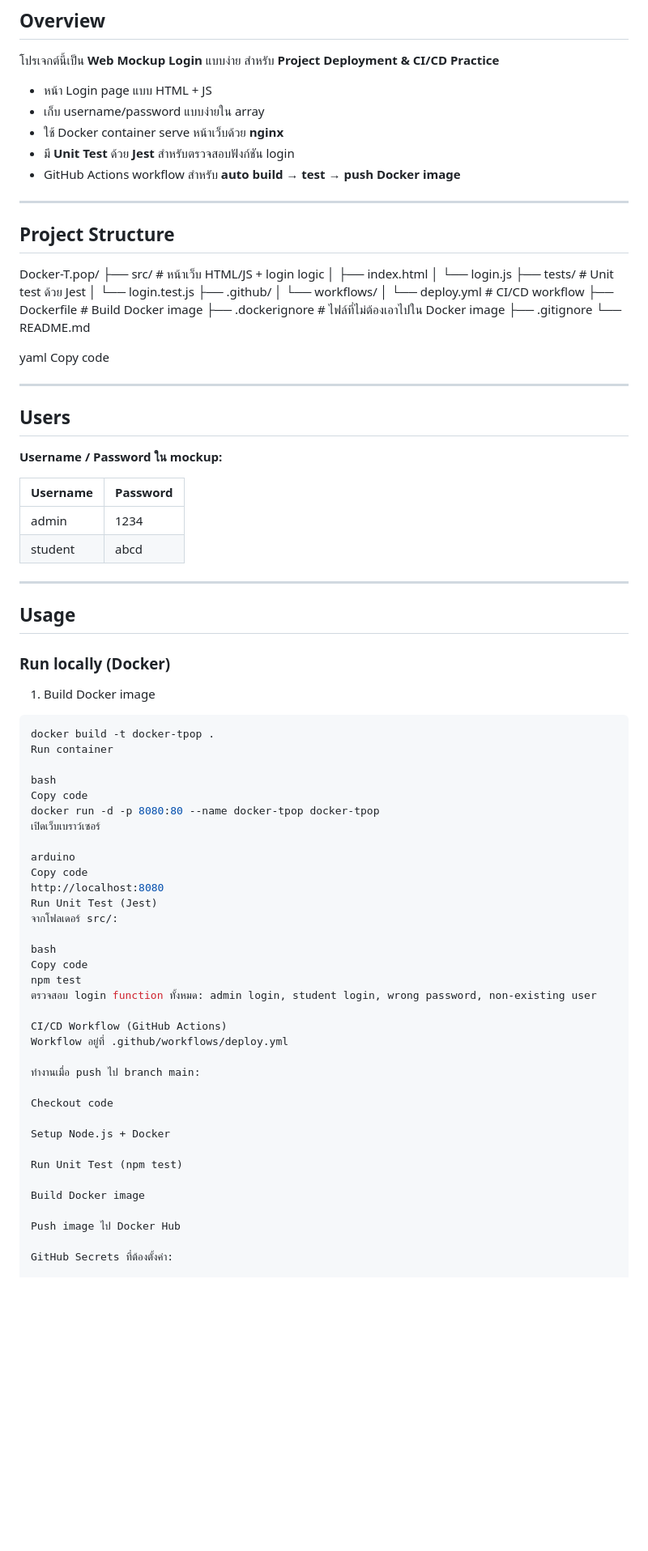
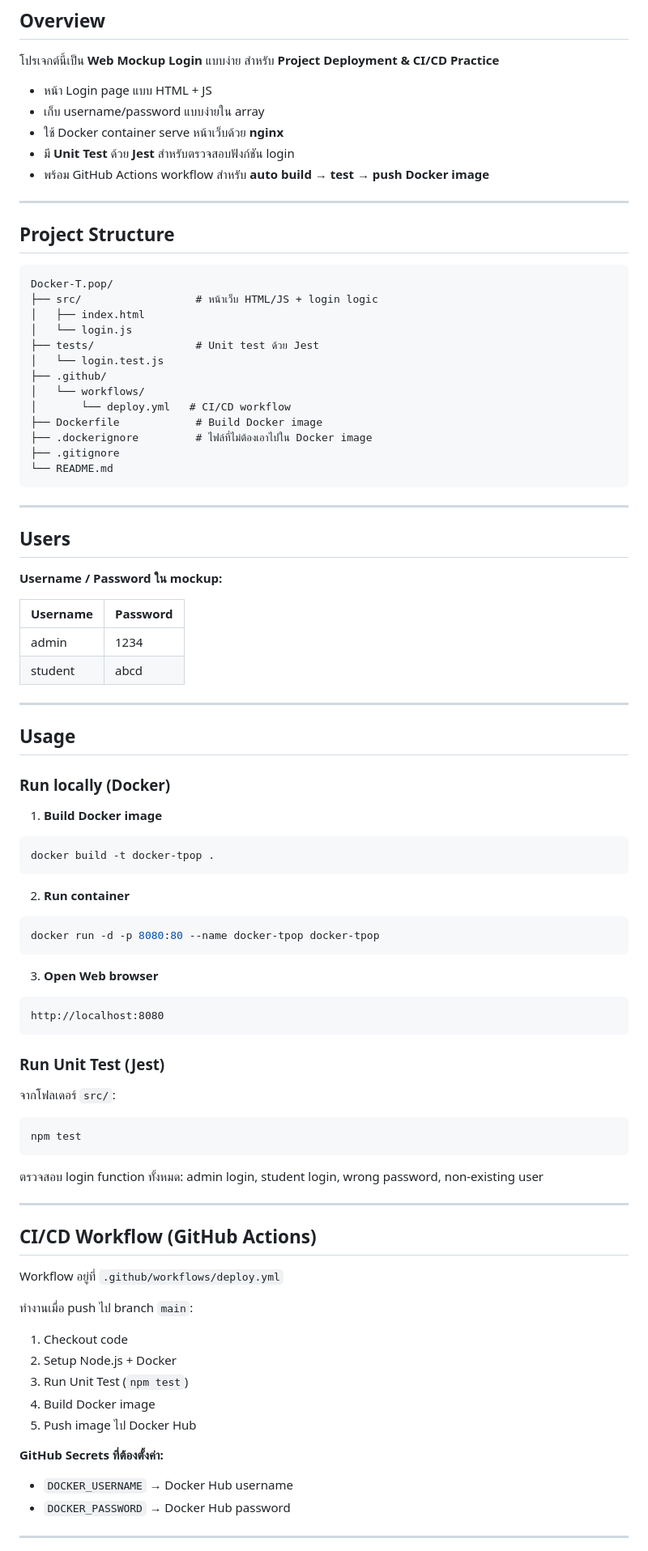
Before and after one commit to WorawxxhOfficial/Docker-T.pop, a Markdown page: README.md, the part around the change printed below. Shown: that part at 81% size. Rendered like a GitHub page; blank space fills up the shorter version.

Commit message:
update README
ลดความโสกัง

````diff
--- a/README.md
+++ b/README.md
@@ -4,32 +4,31 @@
 
 โปรเจกต์นี้เป็น **Web Mockup Login** แบบง่าย สำหรับ **Project Deployment & CI/CD Practice**
 
-- หน้า Login page แบบ HTML + JS
-- เก็บ username/password แบบง่ายใน array
-- ใช้ Docker container serve หน้าเว็บด้วย **nginx**
-- มี **Unit Test** ด้วย **Jest** สำหรับตรวจสอบฟังก์ชัน login
-- GitHub Actions workflow สำหรับ **auto build → test → push Docker image**
+* หน้า Login page แบบ HTML + JS
+* เก็บ username/password แบบง่ายใน array
+* ใช้ Docker container serve หน้าเว็บด้วย **nginx**
+* มี **Unit Test** ด้วย **Jest** สำหรับตรวจสอบฟังก์ชัน login
+* พร้อม GitHub Actions workflow สำหรับ **auto build → test → push Docker image**
 
 ---
 
 ## Project Structure
 
+```
 Docker-T.pop/
-├── src/ # หน้าเว็บ HTML/JS + login logic
-│ ├── index.html
-│ └── login.js
-├── tests/ # Unit test ด้วย Jest
-│ └── login.test.js
+├── src/                  # หน้าเว็บ HTML/JS + login logic
+│   ├── index.html
+│   └── login.js
+├── tests/                # Unit test ด้วย Jest
+│   └── login.test.js
 ├── .github/
-│ └── workflows/
-│ └── deploy.yml # CI/CD workflow
-├── Dockerfile # Build Docker image
-├── .dockerignore # ไฟล์ที่ไม่ต้องเอาไปใน Docker image
+│   └── workflows/
+│       └── deploy.yml   # CI/CD workflow
+├── Dockerfile            # Build Docker image
+├── .dockerignore         # ไฟล์ที่ไม่ต้องเอาไปใน Docker image
 ├── .gitignore
 └── README.md
-
-yaml
-Copy code
+```
 
 ---
 
@@ -38,7 +37,7 @@ Copy code
 **Username / Password ใน mockup:**
 
 | Username | Password |
-|----------|----------|
+| -------- | -------- |
 | admin    | 1234     |
 | student  | abcd     |
 
@@ -48,41 +47,52 @@ Copy code
 
 ### Run locally (Docker)
 
-1. Build Docker image
+1. **Build Docker image**
+
 ```bash
 docker build -t docker-tpop .
-Run container
+```
 
-bash
-Copy code
+2. **Run container**
+
+```bash
 docker run -d -p 8080:80 --name docker-tpop docker-tpop
-เปิดเว็บเบราว์เซอร์
+```
 
-arduino
-Copy code
+3. **Open Web browser**
+
+```
 http://localhost:8080
-Run Unit Test (Jest)
-จากโฟลเดอร์ src/:
+```
 
-bash
-Copy code
+### Run Unit Test (Jest)
+
+จากโฟลเดอร์ `src/`:
+
+```bash
 npm test
+```
+
 ตรวจสอบ login function ทั้งหมด: admin login, student login, wrong password, non-existing user
 
-CI/CD Workflow (GitHub Actions)
-Workflow อยู่ที่ .github/workflows/deploy.yml
+---
 
-ทำงานเมื่อ push ไป branch main:
+## CI/CD Workflow (GitHub Actions)
 
-Checkout code
+Workflow อยู่ที่ `.github/workflows/deploy.yml`
 
-Setup Node.js + Docker
+ทำงานเมื่อ push ไป branch `main`:
 
-Run Unit Test (npm test)
+1. Checkout code
+2. Setup Node.js + Docker
+3. Run Unit Test (`npm test`)
+4. Build Docker image
+5. Push image ไป Docker Hub
 
-Build Docker image
+**GitHub Secrets ที่ต้องตั้งค่า:**
 
-Push image ไป Docker Hub
+* `DOCKER_USERNAME` → Docker Hub username
+* `DOCKER_PASSWORD` → Docker Hub password
 
-GitHub Secrets ที่ต้องตั้งค่า:
+---
 
````
Also changed, not shown: other parts of README.md (+9 -12 lines).
